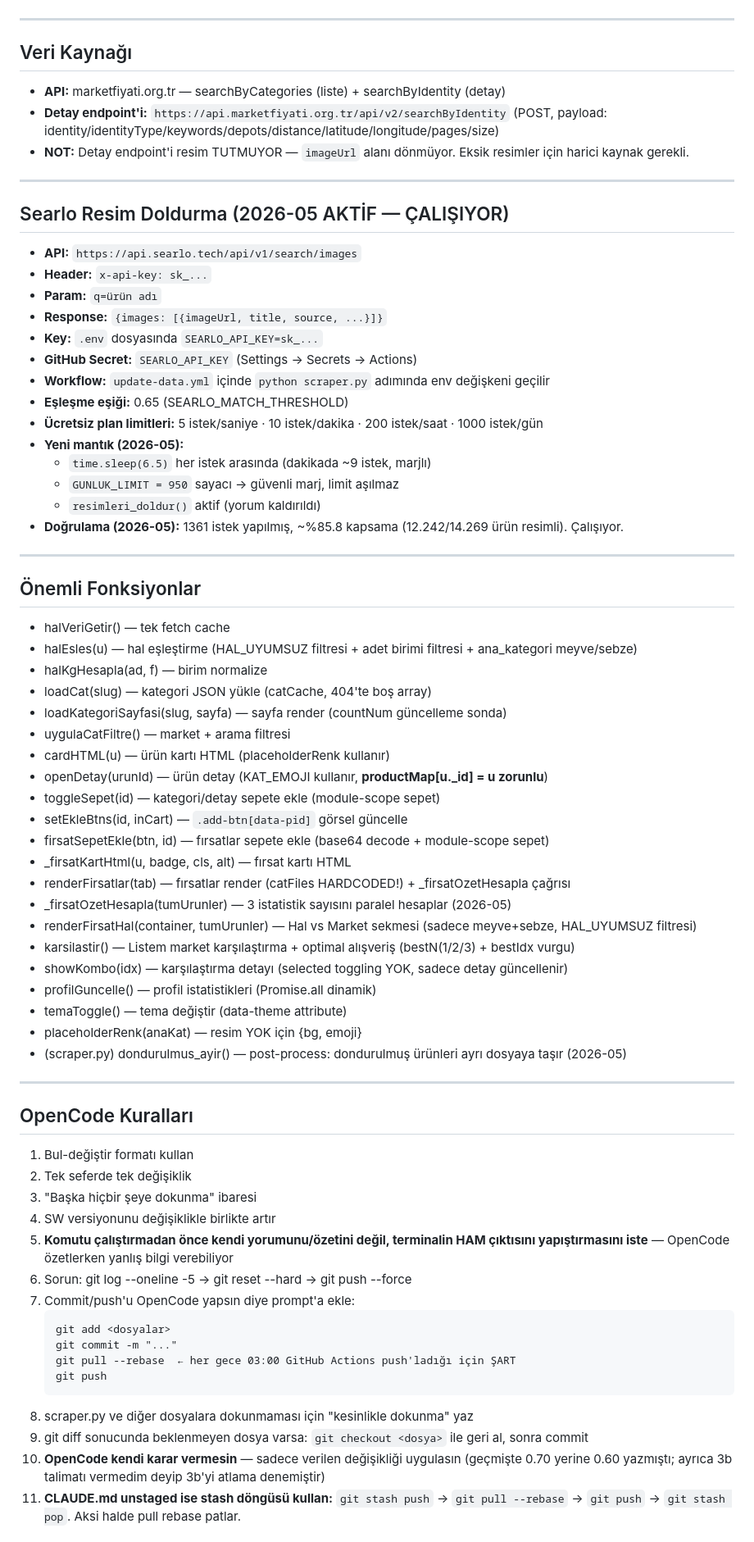
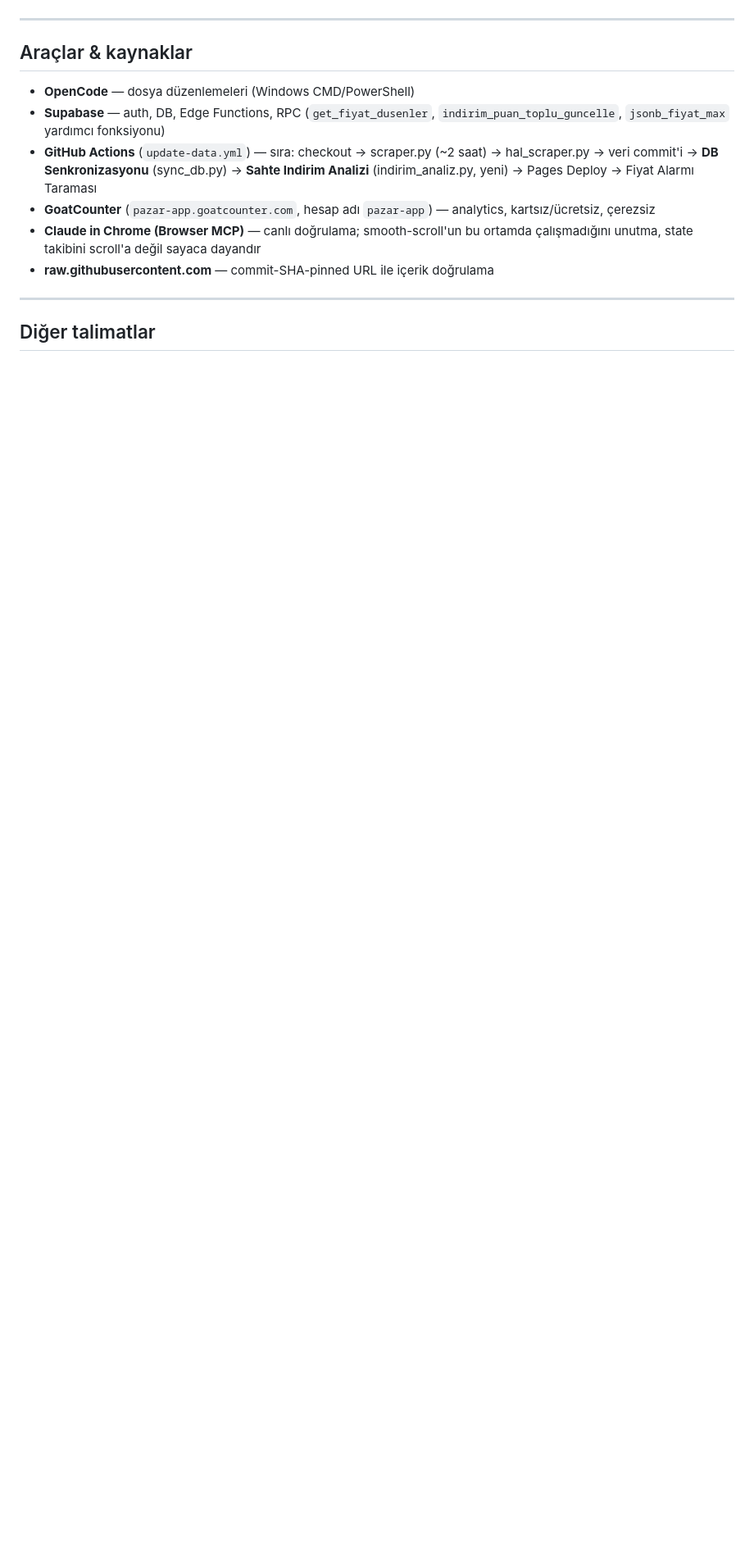
Before and after one commit to avkkann/pazar-app, a Markdown page: CLAUDE.md, the part around one of its changes. Shown at 82% size. Rendered like a GitHub page; blank space fills up the shorter version.

Commit message:
docs: CLAUDE.md 2026-07-08 oturum notlariyla guncelle

````diff
--- a/CLAUDE.md
+++ b/CLAUDE.md
@@ -184,72 +93,16 @@ const catFiles = ['urunler_meyve','urunler_et','urunler_sut','urunler_gida',
 
 ---
 
-## Veri Kaynağı
-- **API:** marketfiyati.org.tr — searchByCategories (liste) + searchByIdentity (detay)
-- **Detay endpoint'i:** `https://api.marketfiyati.org.tr/api/v2/searchByIdentity` (POST, payload: identity/identityType/keywords/depots/distance/latitude/longitude/pages/size)
-- **NOT:** Detay endpoint'i resim TUTMUYOR — `imageUrl` alanı dönmüyor. Eksik resimler için harici kaynak gerekli.
+## Araçlar & kaynaklar
+
+- **OpenCode** — dosya düzenlemeleri (Windows CMD/PowerShell)
+- **Supabase** — auth, DB, Edge Functions, RPC (`get_fiyat_dusenler`, `indirim_puan_toplu_guncelle`, `jsonb_fiyat_max` yardımcı fonksiyonu)
+- **GitHub Actions** (`update-data.yml`) — sıra: checkout → scraper.py (~2 saat) → hal_scraper.py → veri commit'i → **DB Senkronizasyonu** (sync_db.py) → **Sahte Indirim Analizi** (indirim_analiz.py, yeni) → Pages Deploy → Fiyat Alarmı Taraması
+- **GoatCounter** (`pazar-app.goatcounter.com`, hesap adı `pazar-app`) — analytics, kartsız/ücretsiz, çerezsiz
+- **Claude in Chrome (Browser MCP)** — canlı doğrulama; smooth-scroll'un bu ortamda çalışmadığını unutma, state takibini scroll'a değil sayaca dayandır
+- **raw.githubusercontent.com** — commit-SHA-pinned URL ile içerik doğrulama
 
 ---
 
-## Searlo Resim Doldurma (2026-05 AKTİF — ÇALIŞIYOR)
-- **API:** `https://api.searlo.tech/api/v1/search/images`
-- **Header:** `x-api-key: sk_...`
-- **Param:** `q=ürün adı`
-- **Response:** `{images: [{imageUrl, title, source, ...}]}`
-- **Key:** `.env` dosyasında `SEARLO_API_KEY=sk_...`
-- **GitHub Secret:** `SEARLO_API_KEY` (Settings → Secrets → Actions)
-- **Workflow:** `update-data.yml` içinde `python scraper.py` adımında env değişkeni geçilir
-- **Eşleşme eşiği:** 0.65 (SEARLO_MATCH_THRESHOLD)
-- **Ücretsiz plan limitleri:** 5 istek/saniye · 10 istek/dakika · 200 istek/saat · 1000 istek/gün
-- **Yeni mantık (2026-05):**
-  - `time.sleep(6.5)` her istek arasında (dakikada ~9 istek, marjlı)
-  - `GUNLUK_LIMIT = 950` sayacı → güvenli marj, limit aşılmaz
-  - `resimleri_doldur()` aktif (yorum kaldırıldı)
-- **Doğrulama (2026-05):** 1361 istek yapılmış, ~%85.8 kapsama (12.242/14.269 ürün resimli). Çalışıyor.
+## Diğer talimatlar
 
----
-
-## Önemli Fonksiyonlar
-- halVeriGetir() — tek fetch cache
-- halEsles(u) — hal eşleştirme (HAL_UYUMSUZ filtresi + adet birimi filtresi + ana_kategori meyve/sebze)
-- halKgHesapla(ad, f) — birim normalize
-- loadCat(slug) — kategori JSON yükle (catCache, 404'te boş array)
-- loadKategoriSayfasi(slug, sayfa) — sayfa render (countNum güncelleme sonda)
-- uygulaCatFiltre() — market + arama filtresi
-- cardHTML(u) — ürün kartı HTML (placeholderRenk kullanır)
-- openDetay(urunId) — ürün detay (KAT_EMOJI kullanır, **productMap[u._id] = u zorunlu**)
-- toggleSepet(id) — kategori/detay sepete ekle (module-scope sepet)
-- setEkleBtns(id, inCart) — `.add-btn[data-pid]` görsel güncelle
-- firsatSepetEkle(btn, id) — fırsatlar sepete ekle (base64 decode + module-scope sepet)
-- _firsatKartHtml(u, badge, cls, alt) — fırsat kartı HTML
-- renderFirsatlar(tab) — fırsatlar render (catFiles HARDCODED!) + _firsatOzetHesapla çağrısı
-- _firsatOzetHesapla(tumUrunler) — 3 istatistik sayısını paralel hesaplar (2026-05)
-- renderFirsatHal(container, tumUrunler) — Hal vs Market sekmesi (sadece meyve+sebze, HAL_UYUMSUZ filtresi)
-- karsilastir() — Listem market karşılaştırma + optimal alışveriş (bestN(1/2/3) + bestIdx vurgu)
-- showKombo(idx) — karşılaştırma detayı (selected toggling YOK, sadece detay güncellenir)
-- profilGuncelle() — profil istatistikleri (Promise.all dinamik)
-- temaToggle() — tema değiştir (data-theme attribute)
-- placeholderRenk(anaKat) — resim YOK için {bg, emoji}
-- (scraper.py) dondurulmus_ayir() — post-process: dondurulmuş ürünleri ayrı dosyaya taşır (2026-05)
-
----
-
-## OpenCode Kuralları
-1. Bul-değiştir formatı kullan
-2. Tek seferde tek değişiklik
-3. "Başka hiçbir şeye dokunma" ibaresi
-4. SW versiyonunu değişiklikle birlikte artır
-5. **Komutu çalıştırmadan önce kendi yorumunu/özetini değil, terminalin HAM çıktısını yapıştırmasını iste** — OpenCode özetlerken yanlış bilgi verebiliyor
-6. Sorun: git log --oneline -5 → git reset --hard <hash> → git push --force
-7. Commit/push'u OpenCode yapsın diye prompt'a ekle:
-   ```
-   git add <dosyalar>
-   git commit -m "..."
-   git pull --rebase  ← her gece 03:00 GitHub Actions push'ladığı için ŞART
-   git push
-   ```
-8. scraper.py ve diğer dosyalara dokunmaması için "kesinlikle dokunma" yaz
-9. git diff sonucunda beklenmeyen dosya varsa: `git checkout <dosya>` ile geri al, sonra commit
-10. **OpenCode kendi karar vermesin** — sadece verilen değişikliği uygulasın (geçmişte 0.70 yerine 0.60 yazmıştı; ayrıca 3b talimatı vermedim deyip 3b'yi atlama denemiştir)
-11. **CLAUDE.md unstaged ise stash döngüsü kullan:** `git stash push` → `git pull --rebase` → `git push` → `git stash pop`. Aksi halde pull rebase patlar.
-
````
Also changed, not shown: other parts of CLAUDE.md (+74 -242 lines).
